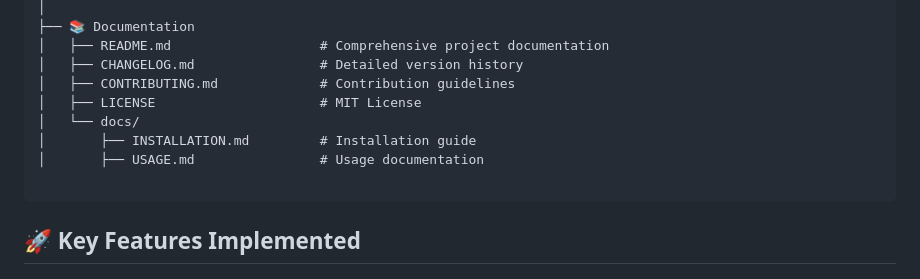
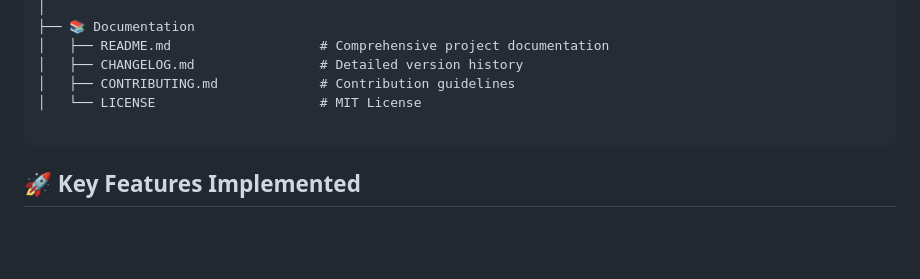
Before and after one commit to XcluEzy7/mcp-guard, a Markdown page: PROJECT_SUMMARY.md, the part around the change. Drawn GitHub-style; blank space fills up the shorter version.

````diff
--- a/PROJECT_SUMMARY.md
+++ b/PROJECT_SUMMARY.md
@@ -19,10 +19,7 @@ mcp-guard/
 │   ├── README.md                   # Comprehensive project documentation
 │   ├── CHANGELOG.md                # Detailed version history
 │   ├── CONTRIBUTING.md             # Contribution guidelines
-│   ├── LICENSE                     # MIT License
-│   └── docs/
-│       ├── INSTALLATION.md         # Installation guide
-│       ├── USAGE.md                # Usage documentation
+│   └── LICENSE                     # MIT License
 
 ```
 
````
